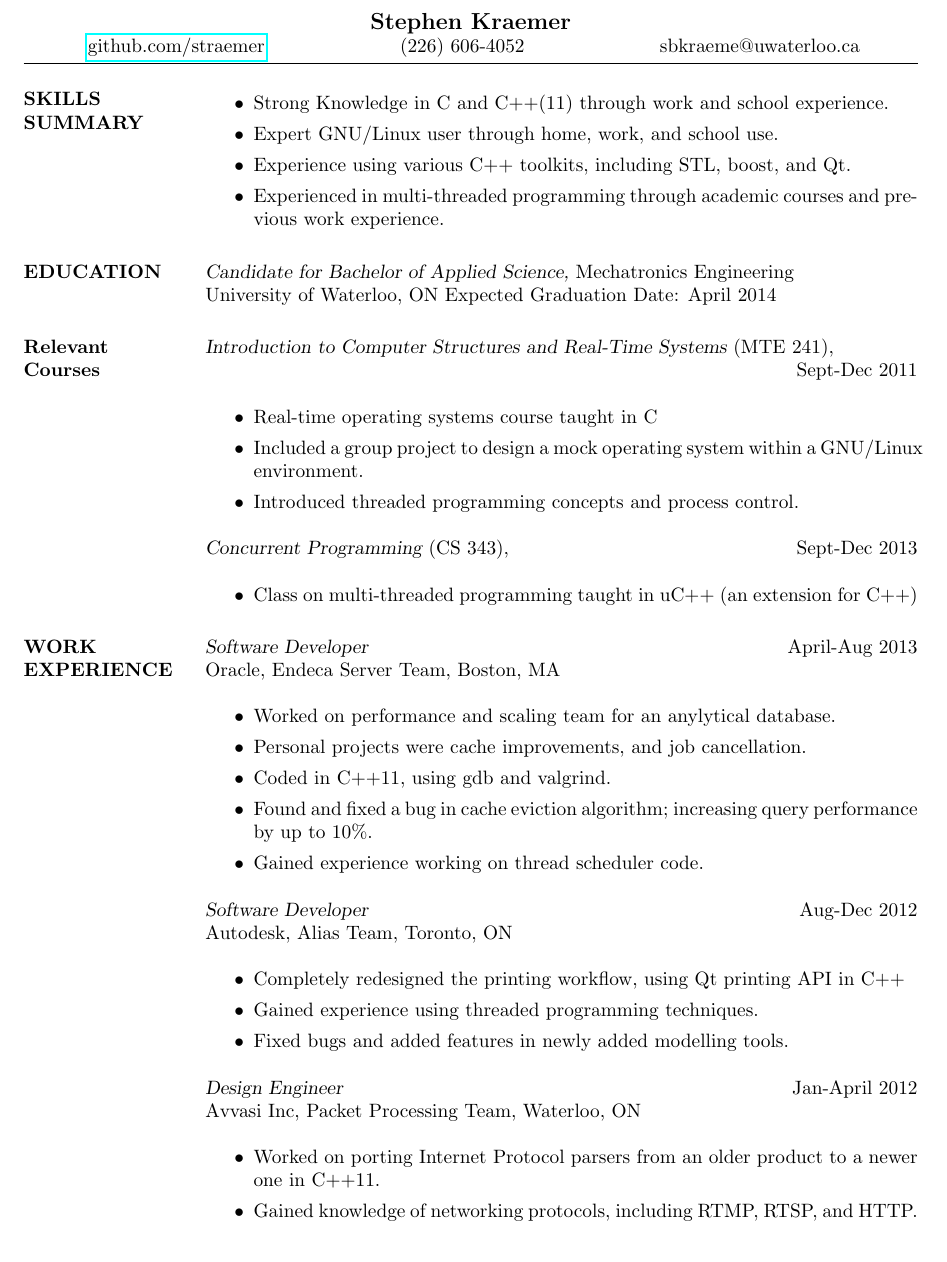
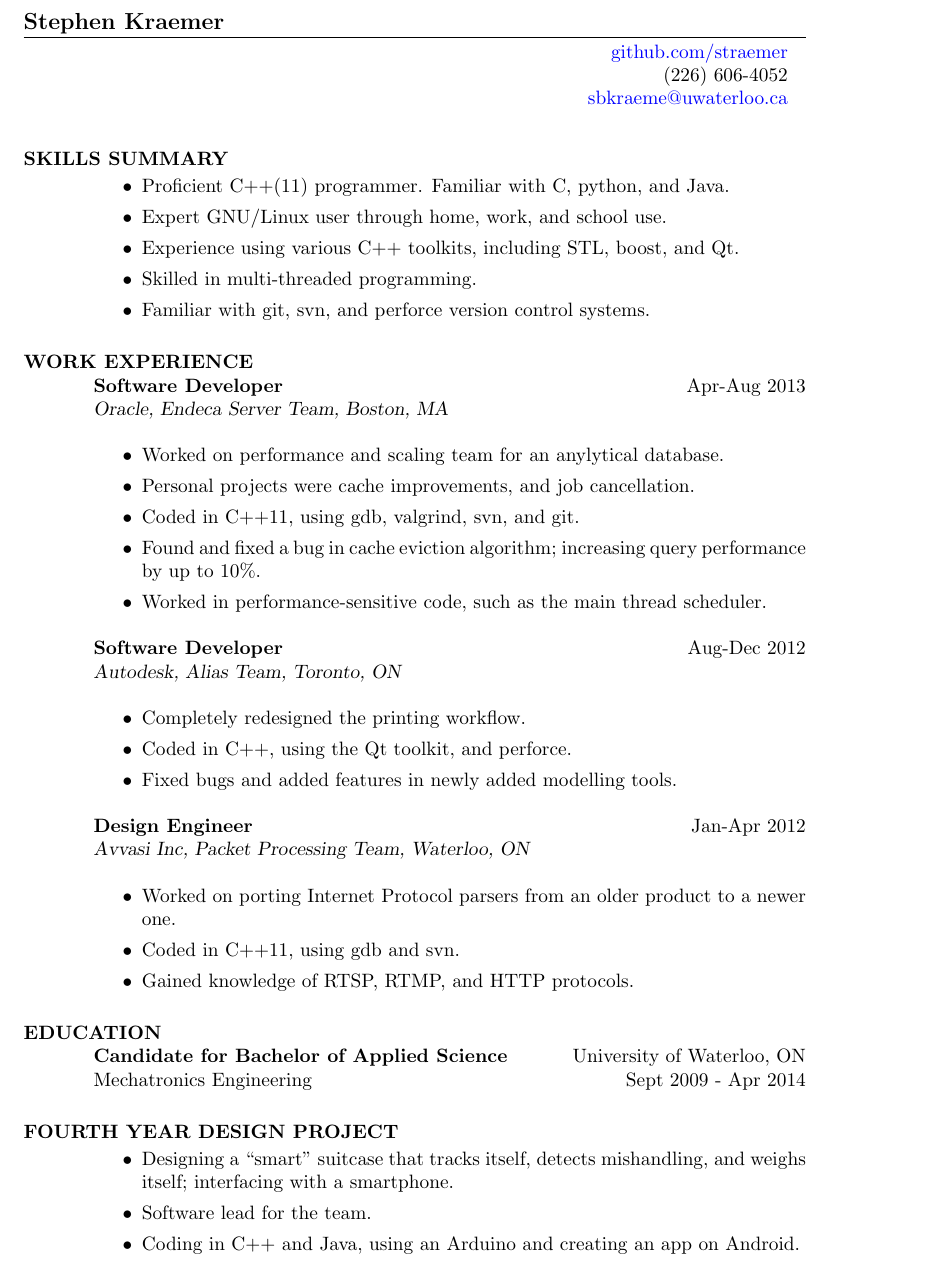
Before and after one commit to straemer/resume, a LaTeX CV (resume.tex): part of the page, cut so that both start at the same text. Compiled offline with pdfLaTeX.

Commit message:
Lots of changes to formatting, content

```diff
--- a/resume.tex
+++ b/resume.tex
@@ -14,64 +13,58 @@
- \moveleft.5\hoffset\centerline{\large\bf Stephen Kraemer}
+\name{Stephen Kraemer}
+\address{\begin{tabular}{r}
+    \href{https://github.com/straemer}{github.com/straemer} \\
+    (226) 606-4052 \\
+    \href{mailto:sbkraeme@uwaterloo.ca}{sbkraeme@uwaterloo.ca}
+    \end{tabular}
+}
 
- \moveleft.5\hoffset\centerline{
-   \setlength{\tabcolsep}{35pt}
-   \begin{tabular}{ l c r }
-      \href{https://github.com/straemer}{github.com/straemer} & (226) 606-4052 & sbkraeme@uwaterloo.ca
-   \end{tabular}
- }
 \begin{resume}
 
-\section{SKILLS \\ SUMMARY}
+\section{SKILLS SUMMARY}
         \begin{itemize}
-        \item Strong Knowledge in C and C++(11) through work and school experience.
+        \item Proficient C++(11) programmer. Familiar with C, python, and Java.
         \item Expert GNU/Linux user through home, work, and school use.
         \item Experience using various C++ toolkits, including STL, boost, and Qt.
-        \item Experienced in multi-threaded programming through academic courses and previous work experience.
+        \item Skilled in multi-threaded programming.
+        \item Familiar with git, svn, and perforce version control systems.
+        \end{itemize}
+
+\section{WORK EXPERIENCE}
+        {\bf Software Developer} \hfill Apr-Aug 2013 \\
+        {\sl Oracle, Endeca Server Team, Boston, MA} \\
+        \begin{itemize}
+        \item Worked on performance and scaling team for an anylytical database.
+        \item Personal projects were cache improvements, and job cancellation.
+        \item Coded in C++11, using gdb, valgrind, svn, and git.
+        \item Found and fixed a bug in cache eviction algorithm; increasing query performance by up to 10\%.
+        \item Worked in performance-sensitive code, such as the main thread scheduler.
+        \end{itemize}
+
+        {\bf Software Developer} \hfill Aug-Dec 2012 \\
+        {\sl Autodesk, Alias Team, Toronto, ON} \\
+        \begin{itemize}
+        \item Completely redesigned the printing workflow.
+        \item Coded in C++, using the Qt toolkit, and perforce.
+        \item Fixed bugs and added features in newly added modelling tools.
+        \end{itemize}
+
+        {\bf Design Engineer} \hfill Jan-Apr 2012 \\
+        {\sl Avvasi Inc, Packet Processing Team, Waterloo, ON} \\
+        \begin{itemize}
+        \item Worked on porting Internet Protocol parsers from an older product to a newer one.
+        \item Coded in C++11, using gdb and svn.
+        \item Gained knowledge of RTSP, RTMP, and HTTP protocols.
         \end{itemize}
 
 \section{EDUCATION}
-        {\sl Candidate for Bachelor of Applied Science,} Mechatronics Engineering \\
-        University of Waterloo, ON
-        Expected Graduation Date: April 2014
+        {\bf Candidate for Bachelor of Applied Science} \hfill University of Waterloo, ON \\
+        Mechatronics Engineering \hfill Sept 2009 - Apr 2014
 
-\section{Relevant \\ Courses}
-        {\sl Introduction to Computer Structures and Real-Time Systems} (MTE 241), \\
-        \rightline {Sept-Dec 2011} \\
+\section{FOURTH YEAR DESIGN PROJECT}
         \begin{itemize}
-        \item Real-time operating systems course taught in C
-        \item Included a group project to design a mock operating system within a GNU/Linux environment.
-        \item Introduced threaded programming concepts and process control.
-        \end{itemize}
-
-        {\sl Concurrent Programming} (CS 343), \hfill Sept-Dec 2013 \\
-        \begin{itemize}
-        \item Class on multi-threaded programming taught in uC++ (an extension for C++)
-        \end{itemize}
-
-\section{WORK \\ EXPERIENCE}
-        {\sl Software Developer} \hfill April-Aug 2013 \\
-        Oracle, Endeca Server Team, Boston, MA \\
-        \begin{itemize}
-        \item Worked on performance and scaling team for an anylytical database.
-        \item Personal projects were cache improvements, and job cancellation.
-        \item Coded in C++11, using gdb and valgrind.
-        \item Found and fixed a bug in cache eviction algorithm; increasing query performance by up to 10\%.
-        \item Gained experience working on thread scheduler code.
-        \end{itemize}
-
-        {\sl Software Developer} \hfill Aug-Dec 2012 \\
-        Autodesk, Alias Team, Toronto, ON \\
-        \begin{itemize}
-        \item Completely redesigned the printing workflow, using Qt printing API in C++
-        \item Gained experience using threaded programming techniques.
-        \item Fixed bugs and added features in newly added modelling tools.
-        \end{itemize}
-
-        {\sl Design Engineer} \hfill Jan-April 2012 \\
-        Avvasi Inc, Packet Processing Team, Waterloo, ON \\
-        \begin{itemize}
-        \item Worked on porting Internet Protocol parsers from an older product to a newer one in C++11.
-        \item Gained knowledge of networking protocols, including RTMP, RTSP, and HTTP.
+        \item Designing a ``smart'' suitcase that tracks itself, detects mishandling, and weighs itself; interfacing with a smartphone.
+        \item Software lead for the team.
+        \item Coding in C++ and Java, using an Arduino and creating an app on Android.
         \end{itemize}
 \end{resume}
 \end{document}
```
Also changed, not shown: resume.pdf, resume.tex (5 more changed lines).
